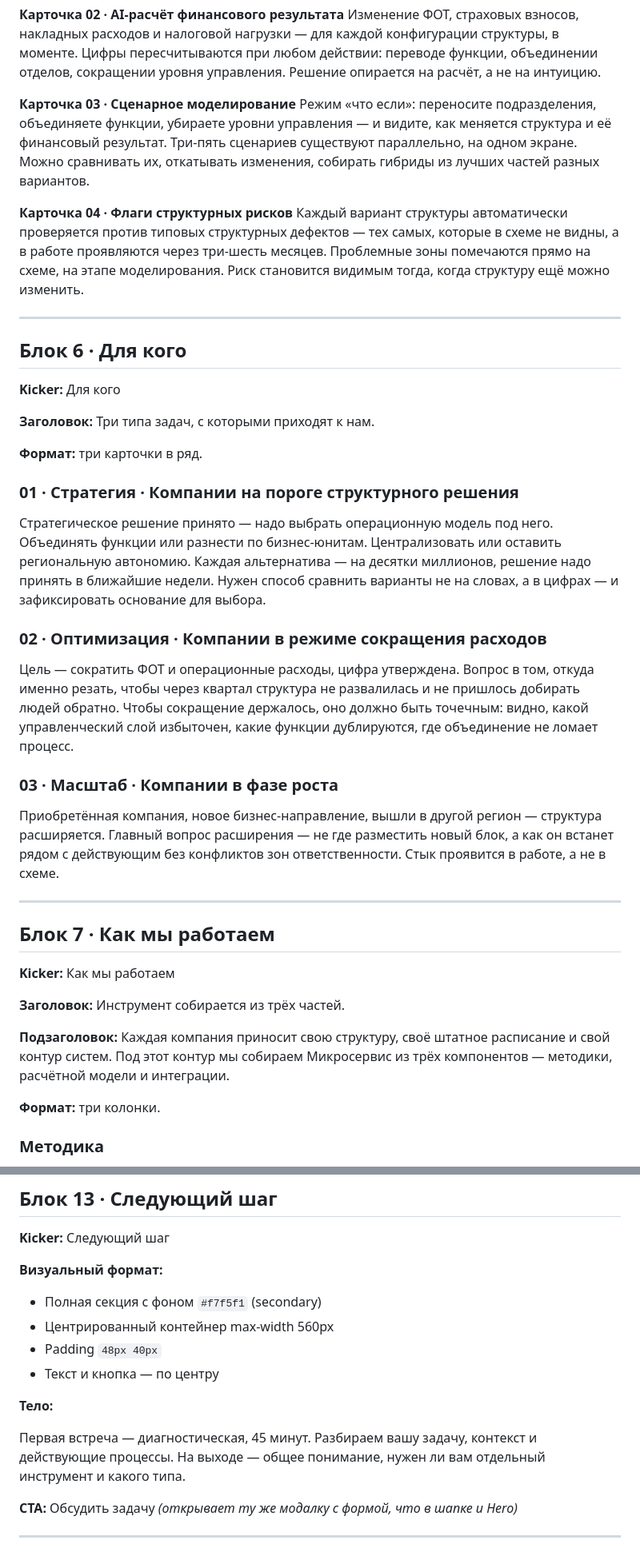
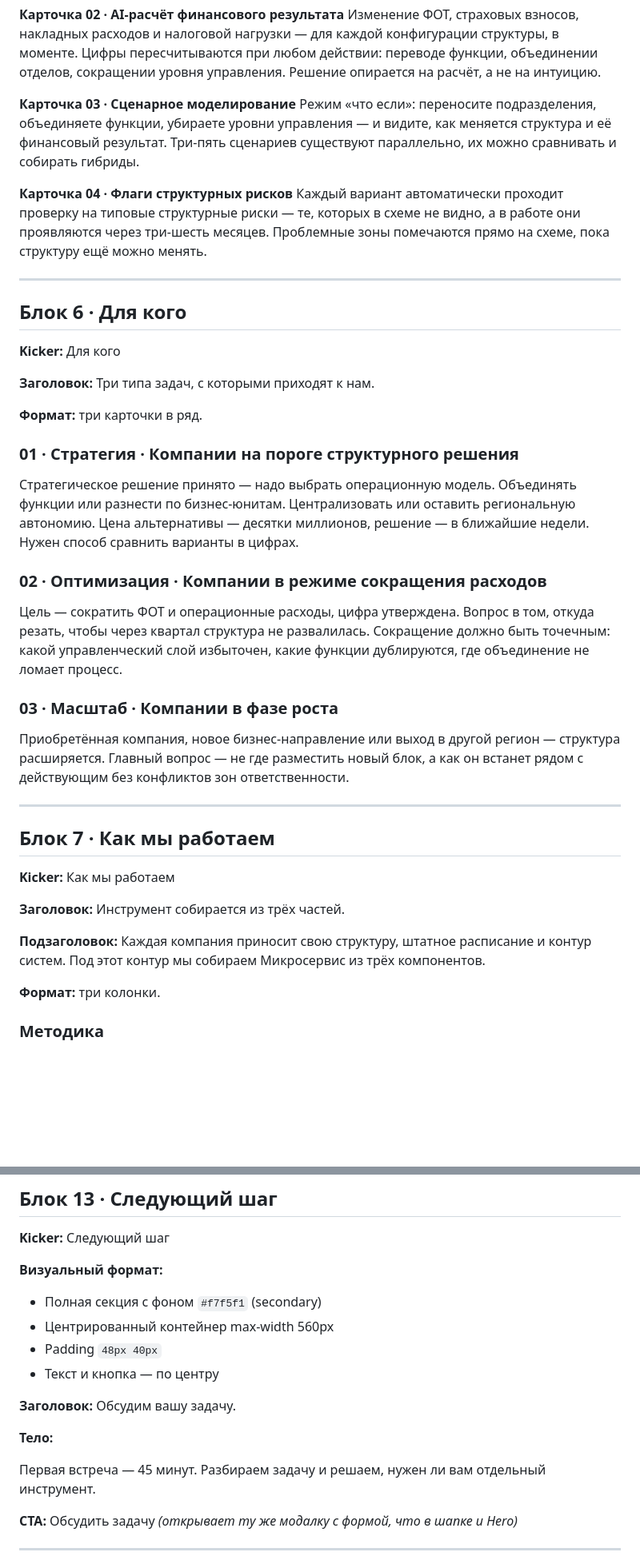
Before and after one commit to stacyssummers/hrasc-lab, a Markdown page: docs/landing-copy-orgdesign.md, 2 parts joined by grey strips. Shown at 80% size. Drawn GitHub-style; blank space fills up the shorter version.

Commit message:
copy: landing-copy-orgdesign — 9 правок по сессии 6

```diff
--- a/docs/landing-copy-orgdesign.md
+++ b/docs/landing-copy-orgdesign.md
@@ -128,10 +128,10 @@
 Изменение ФОТ, страховых взносов, накладных расходов и налоговой нагрузки — для каждой конфигурации структуры, в моменте. Цифры пересчитываются при любом действии: переводе функции, объединении отделов, сокращении уровня управления. Решение опирается на расчёт, а не на интуицию.
 
 **Карточка 03 · Сценарное моделирование**
-Режим «что если»: переносите подразделения, объединяете функции, убираете уровни управления — и видите, как меняется структура и её финансовый результат. Три-пять сценариев существуют параллельно, на одном экране. Можно сравнивать их, откатывать изменения, собирать гибриды из лучших частей разных вариантов.
+Режим «что если»: переносите подразделения, объединяете функции, убираете уровни управления — и видите, как меняется структура и её финансовый результат. Три-пять сценариев существуют параллельно, их можно сравнивать и собирать гибриды.
 
 **Карточка 04 · Флаги структурных рисков**
-Каждый вариант структуры автоматически проверяется против типовых структурных дефектов — тех самых, которые в схеме не видны, а в работе проявляются через три-шесть месяцев. Проблемные зоны помечаются прямо на схеме, на этапе моделирования. Риск становится видимым тогда, когда структуру ещё можно изменить.
+Каждый вариант автоматически проходит проверку на типовые структурные риски — те, которых в схеме не видно, а в работе они проявляются через три-шесть месяцев. Проблемные зоны помечаются прямо на схеме, пока структуру ещё можно менять.
 
 ---
 
@@ -144,13 +144,13 @@
 **Формат:** три карточки в ряд.
 
 ### 01 · Стратегия · Компании на пороге структурного решения
-Стратегическое решение принято — надо выбрать операционную модель под него. Объединять функции или разнести по бизнес-юнитам. Централизовать или оставить региональную автономию. Каждая альтернатива — на десятки миллионов, решение надо принять в ближайшие недели. Нужен способ сравнить варианты не на словах, а в цифрах — и зафиксировать основание для выбора.
+Стратегическое решение принято — надо выбрать операционную модель. Объединять функции или разнести по бизнес-юнитам. Централизовать или оставить региональную автономию. Цена альтернативы — десятки миллионов, решение — в ближайшие недели. Нужен способ сравнить варианты в цифрах.
 
 ### 02 · Оптимизация · Компании в режиме сокращения расходов
-Цель — сократить ФОТ и операционные расходы, цифра утверждена. Вопрос в том, откуда именно резать, чтобы через квартал структура не развалилась и не пришлось добирать людей обратно. Чтобы сокращение держалось, оно должно быть точечным: видно, какой управленческий слой избыточен, какие функции дублируются, где объединение не ломает процесс.
+Цель — сократить ФОТ и операционные расходы, цифра утверждена. Вопрос в том, откуда резать, чтобы через квартал структура не развалилась. Сокращение должно быть точечным: какой управленческий слой избыточен, какие функции дублируются, где объединение не ломает процесс.
 
 ### 03 · Масштаб · Компании в фазе роста
-Приобретённая компания, новое бизнес-направление, вышли в другой регион — структура расширяется. Главный вопрос расширения — не где разместить новый блок, а как он встанет рядом с действующим без конфликтов зон ответственности. Стык проявится в работе, а не в схеме.
+Приобретённая компания, новое бизнес-направление или выход в другой регион — структура расширяется. Главный вопрос — не где разместить новый блок, а как он встанет рядом с действующим без конфликтов зон ответственности.
 
 ---
 
@@ -160,7 +160,7 @@
 
 **Заголовок:** Инструмент собирается из трёх частей.
 
-**Подзаголовок:** Каждая компания приносит свою структуру, своё штатное расписание и свой контур систем. Под этот контур мы собираем Микросервис из трёх компонентов — методики, расчётной модели и интеграции.
+**Подзаголовок:** Каждая компания приносит свою структуру, штатное расписание и контур систем. Под этот контур мы собираем Микросервис из трёх компонентов.
 
 **Формат:** три колонки.
 
@@ -304,9 +304,11 @@
 - Padding `48px 40px`
 - Текст и кнопка — по центру
 
+**Заголовок:** Обсудим вашу задачу.
+
 **Тело:**
 
-Первая встреча — диагностическая, 45 минут. Разбираем вашу задачу, контекст и действующие процессы. На выходе — общее понимание, нужен ли вам отдельный инструмент и какого типа.
+Первая встреча — 45 минут. Разбираем задачу и решаем, нужен ли вам отдельный инструмент.
 
 **CTA:** Обсудить задачу *(открывает ту же модалку с формой, что в шапке и Hero)*
 
```
Also changed, not shown: other parts of docs/landing-copy-orgdesign.md (+12 -12 lines).
